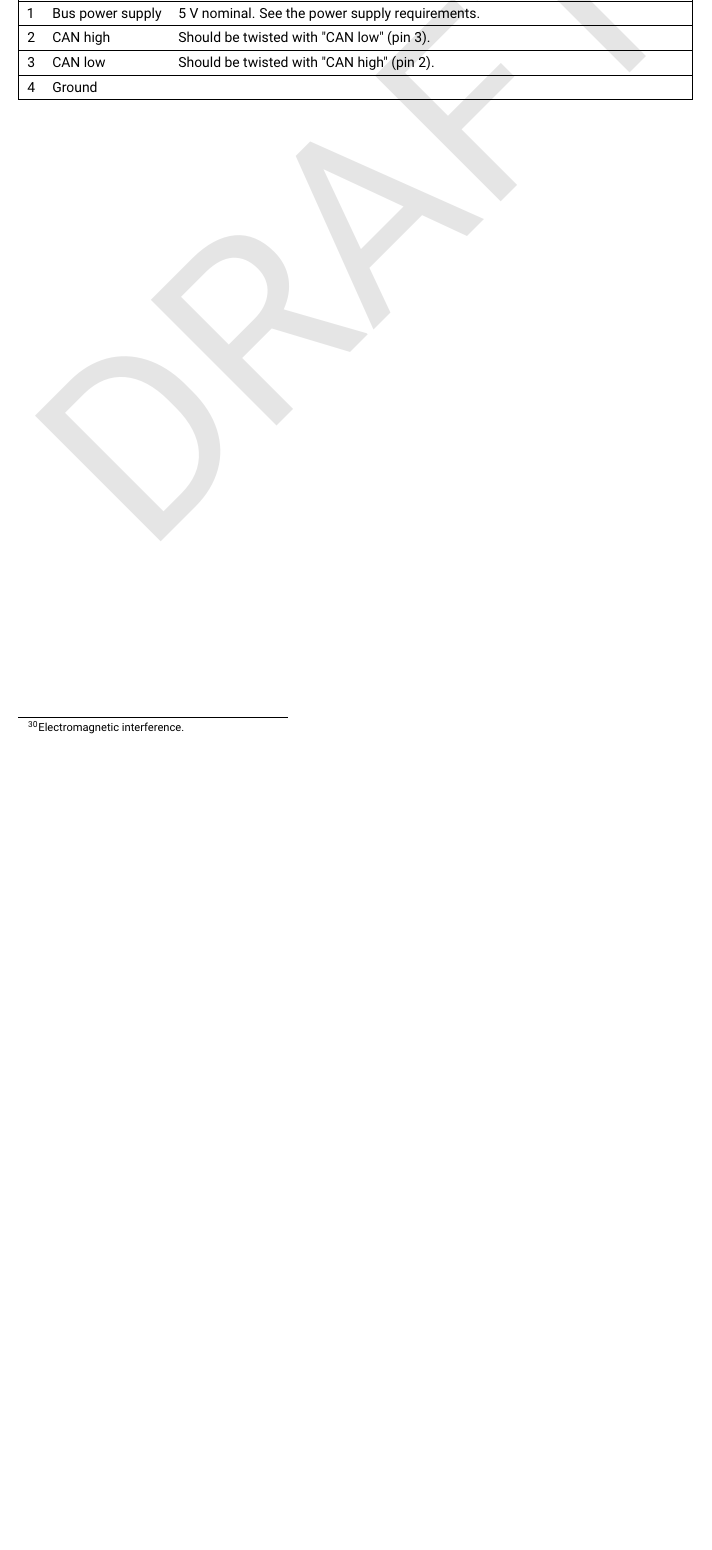
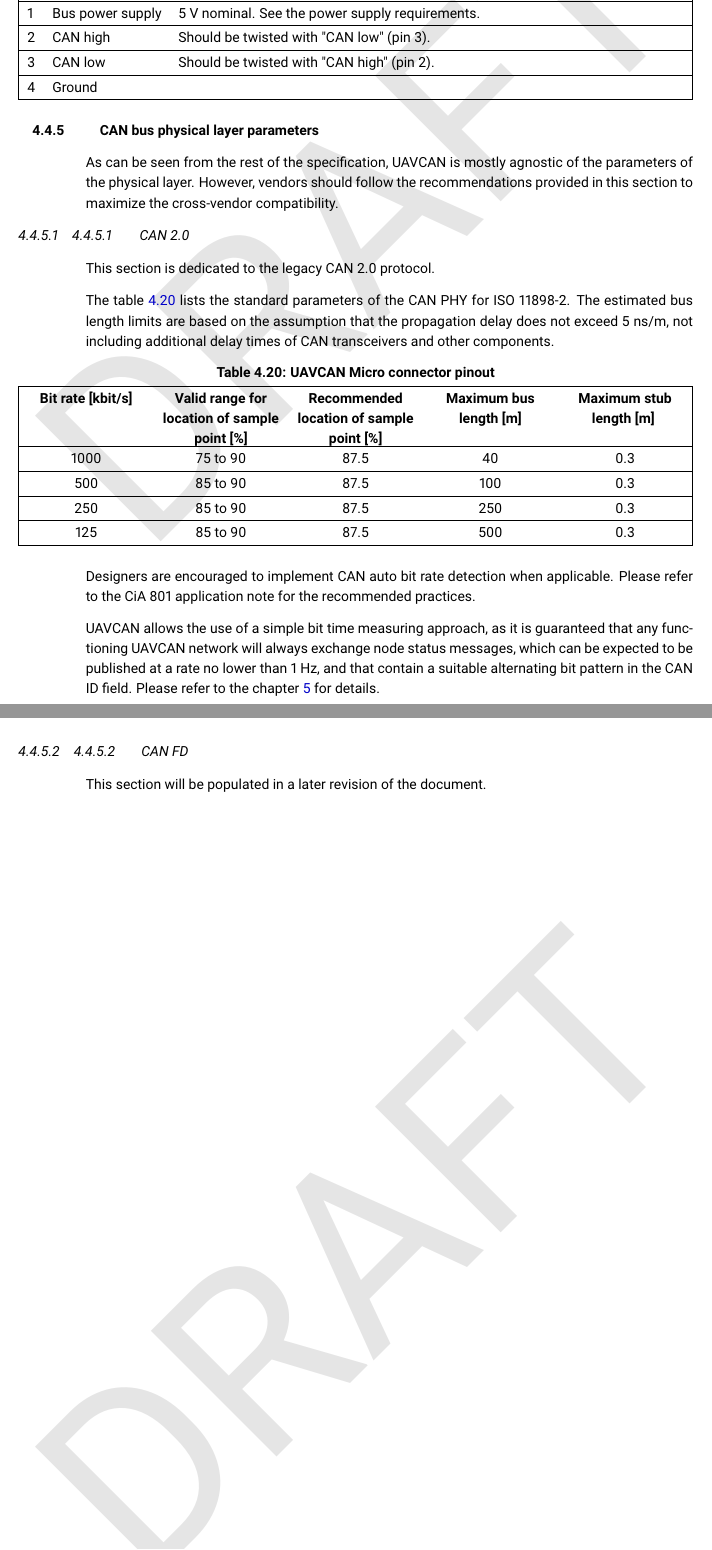
Before and after one commit to OpenCyphal/specification, a LaTeX thesis (specification/UAVCAN_Specification.tex, which reads specification/transport_layer/can.tex): part of page 56 of 58 before the commit and two parts of pages 56 and 57 of 59 after it, the two joined at a grey line, cut so that both start at the same text, the shorter picture padded with empty space. Compiled offline with pdfLaTeX.

Commit message:
CAN physical layer parameters and a stub for CAN FD

```diff
--- a/specification/transport_layer/can.tex
+++ b/specification/transport_layer/can.tex
@@ -844,3 +850,45 @@ Note that the wires "CAN high" and "CAN low" should be a twisted pair.
     3  & CAN low            & Should be twisted with "CAN high" (pin 2). \\
     4  & Ground             & \\
 \end{UAVCANSimpleTable}
+
+\subsection{CAN bus physical layer parameters}
+
+As can be seen from the rest of the specification,
+UAVCAN is mostly agnostic of the parameters of the physical layer.
+However, vendors should follow the recommendations provided in this section
+to maximize the cross-vendor compatibility.
+
+\subsubsection{CAN 2.0}
+
+This section is dedicated to the legacy CAN 2.0 protocol.
+
+The table \ref{table:can_2.0_phy_parameters} lists the standard parameters of the CAN PHY for
+ISO 11898-2.
+The estimated bus length limits are based on the assumption that the propagation delay does not exceed 5 ns/m,
+not including additional delay times of CAN transceivers and other components.
+
+\begin{UAVCANSimpleTable}{UAVCAN Micro connector pinout}{|X[c] X[c] X[c] X[c] X[c]|}
+    Bit rate [kbit/s] &
+    Valid range for location of sample point [\%] &
+    Recommended location of sample point [\%] &
+    Maximum bus length [m] &
+    Maximum stub length [m] \label{table:can_2.0_phy_parameters} \\
+
+    1000    & 75 to 90  & 87.5  & 40    & 0.3 \\
+     500    & 85 to 90  & 87.5  & 100   & 0.3 \\
+     250    & 85 to 90  & 87.5  & 250   & 0.3 \\
+     125    & 85 to 90  & 87.5  & 500   & 0.3 \\
+\end{UAVCANSimpleTable}
+
+Designers are encouraged to implement CAN auto bit rate detection when applicable.
+Please refer to the CiA 801 application note for the recommended practices.
+
+UAVCAN allows the use of a simple bit time measuring approach,
+as it is guaranteed that any functioning UAVCAN network will always exchange node status messages,
+which can be expected to be published at a rate no lower than 1 Hz,
+and that contain a suitable alternating bit pattern in the CAN ID field.
+Please refer to the chapter \ref{sec:application_layer} for details.
+
+\subsubsection{CAN FD}
+
+This section will be populated in a later revision of the document.
```
Also changed, not shown: specification/transport_layer/can.tex (8 more changed lines).
